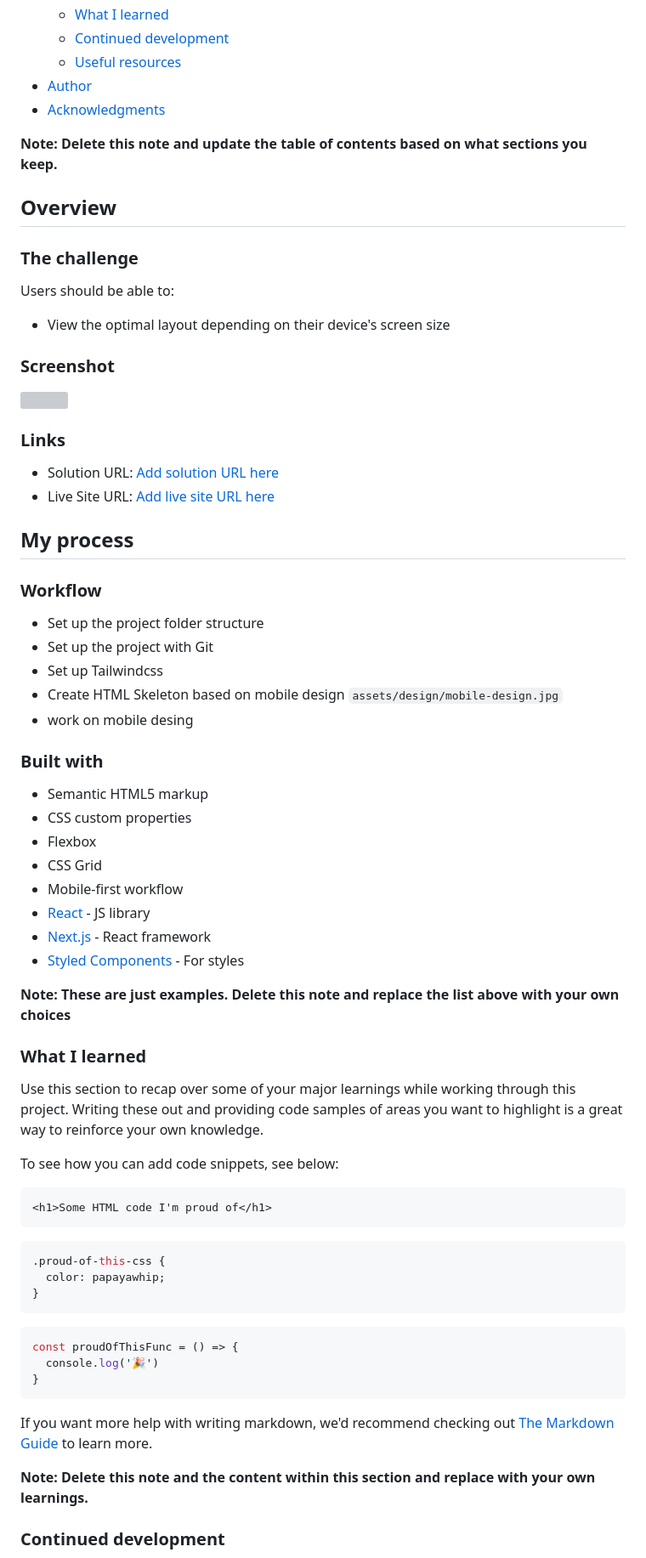
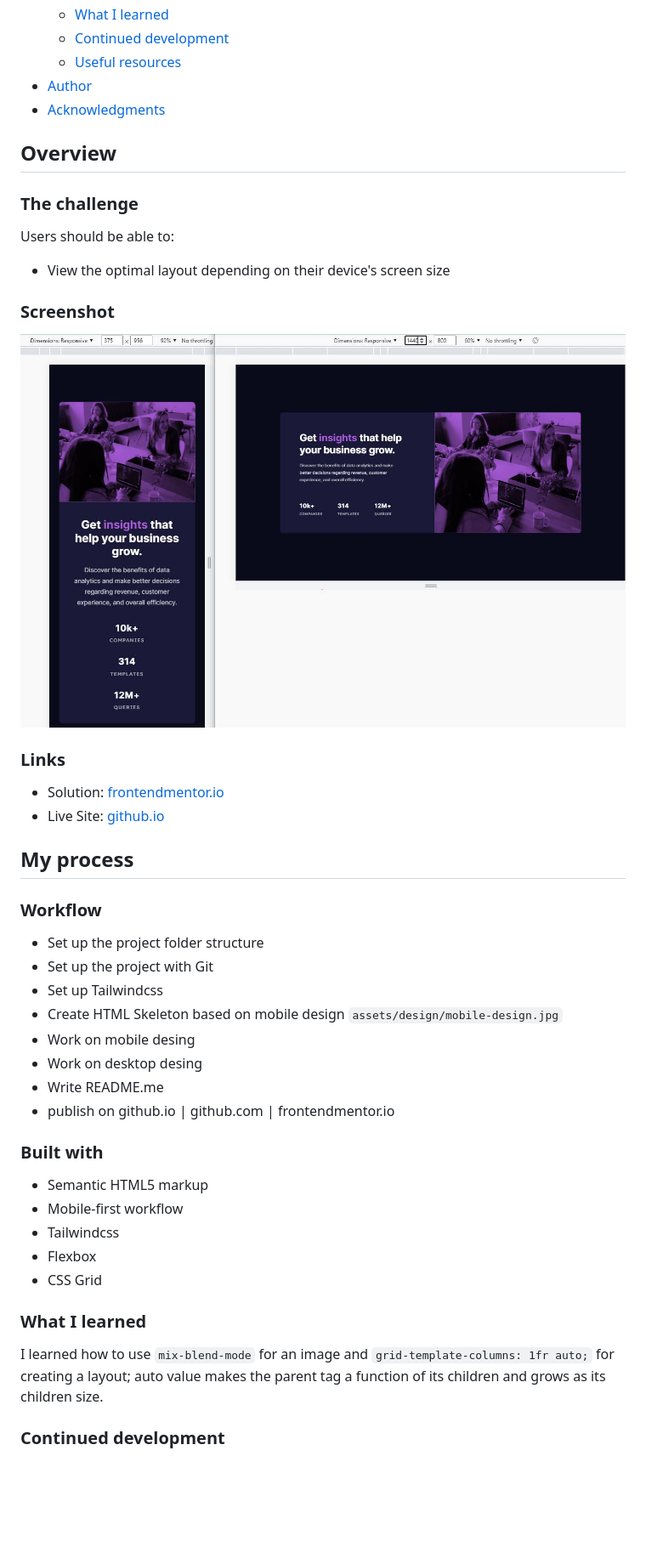
Before and after one commit to siavhnz/stats-preview-card, a Markdown page: README.md, the part around the change printed below. Shown: that part at 85% size. GitHub-like rendering; pictures changed too: assets/images/screenshot.JPG (added); blank space fills up the shorter version; grey boxes are pictures that could not be loaded.

````diff
--- a/README.md
+++ b/README.md
@@ -17,8 +17,6 @@ This is a solution to the [Stats preview card component challenge on Frontend Me
 - [Author](#author)
 - [Acknowledgments](#acknowledgments)
 
-**Note: Delete this note and update the table of contents based on what sections you keep.**
-
 ## Overview
 
 ### The challenge
@@ -29,12 +27,12 @@ Users should be able to:
 
 ### Screenshot
 
-![](./screenshot.jpg)
+![screenshot](./assets/images/screenshot.JPG)
 
 ### Links
 
-- Solution URL: [Add solution URL here](https://your-solution-url.com)
-- Live Site URL: [Add live site URL here](https://your-live-site-url.com)
+- Solution: [frontendmentor.io](https://your-solution-url.com)
+- Live Site: [github.io](https://siavhnz.github.io/frontendmentor/7.stats-preview-card/index.html)
 
 ## My process
 
@@ -43,44 +41,22 @@ Users should be able to:
  - Set up the project with Git
  - Set up Tailwindcss
  - Create HTML Skeleton based on mobile design `assets/design/mobile-design.jpg`
- - work on mobile desing
+ - Work on mobile desing
+ - Work on desktop desing
+ - Write README.me
+ - publish on github.io | github.com | frontendmentor.io
 
 ### Built with
 
 - Semantic HTML5 markup
-- CSS custom properties
+- Mobile-first workflow
+- Tailwindcss
 - Flexbox
 - CSS Grid
-- Mobile-first workflow
-- [React](https://reactjs.org/) - JS library
-- [Next.js](https://nextjs.org/) - React framework
-- [Styled Components](https://styled-components.com/) - For styles
-
-**Note: These are just examples. Delete this note and replace the list above with your own choices**
 
 ### What I learned
 
-Use this section to recap over some of your major learnings while working through this project. Writing these out and providing code samples of areas you want to highlight is a great way to reinforce your own knowledge.
-
-To see how you can add code snippets, see below:
-
-```html
-<h1>Some HTML code I'm proud of</h1>
-```
-```css
-.proud-of-this-css {
-  color: papayawhip;
-}
-```
-```js
-const proudOfThisFunc = () => {
-  console.log('🎉')
-}
-```
-
-If you want more help with writing markdown, we'd recommend checking out [The Markdown Guide](https://www.markdownguide.org/) to learn more.
-
-**Note: Delete this note and the content within this section and replace with your own learnings.**
+I learned how to use `mix-blend-mode` for an image and `grid-template-columns: 1fr auto;` for creating a layout; auto value makes the parent tag a function of its children and grows as its children size.
 
 ### Continued development
 
````
Also changed, not shown: other parts of README.md (+8 -13 lines).
